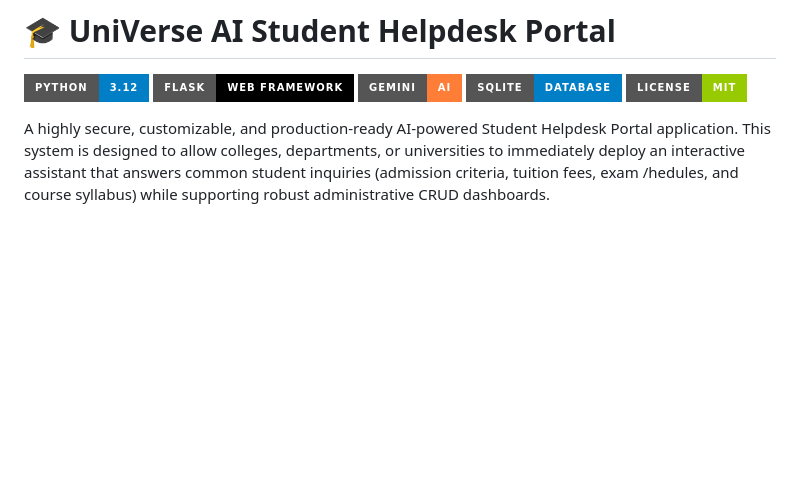
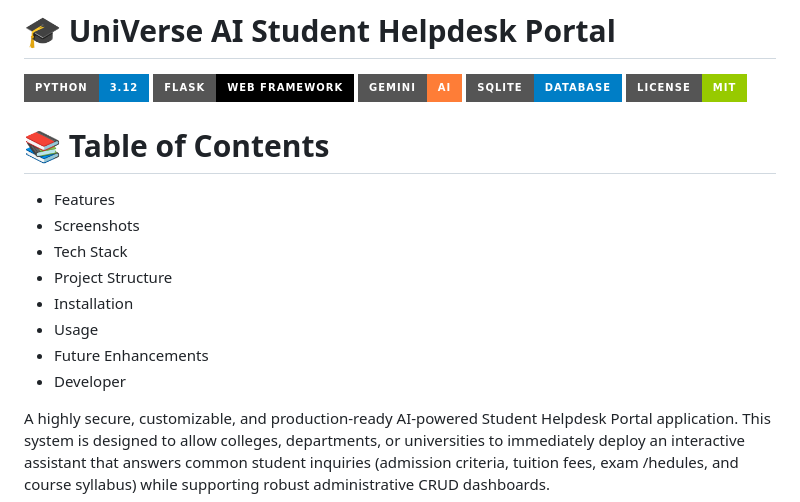
Before and after one commit to jayesh-84/UniVerse-AI, a Markdown page: README.md, the part around the change. GitHub-like rendering; badges without logos; blank space fills up the shorter version.

Commit message:
Add table of contents

```diff
--- a/README.md
+++ b/README.md
@@ -15,6 +15,17 @@
 ![License](https://img.shields.io/badge/License-MIT-green?style=for-the-badge)
 
 </p>
+
+# 📚 Table of Contents
+
+- Features
+- Screenshots
+- Tech Stack
+- Project Structure
+- Installation
+- Usage
+- Future Enhancements
+- Developer
 
 A highly secure, customizable, and production-ready AI-powered Student Helpdesk Portal application. This system is designed to allow colleges, departments, or universities to immediately deploy an interactive assistant that answers common student inquiries (admission criteria, tuition fees, exam /hedules, and course syllabus) while supporting robust administrative CRUD dashboards.
 
```
